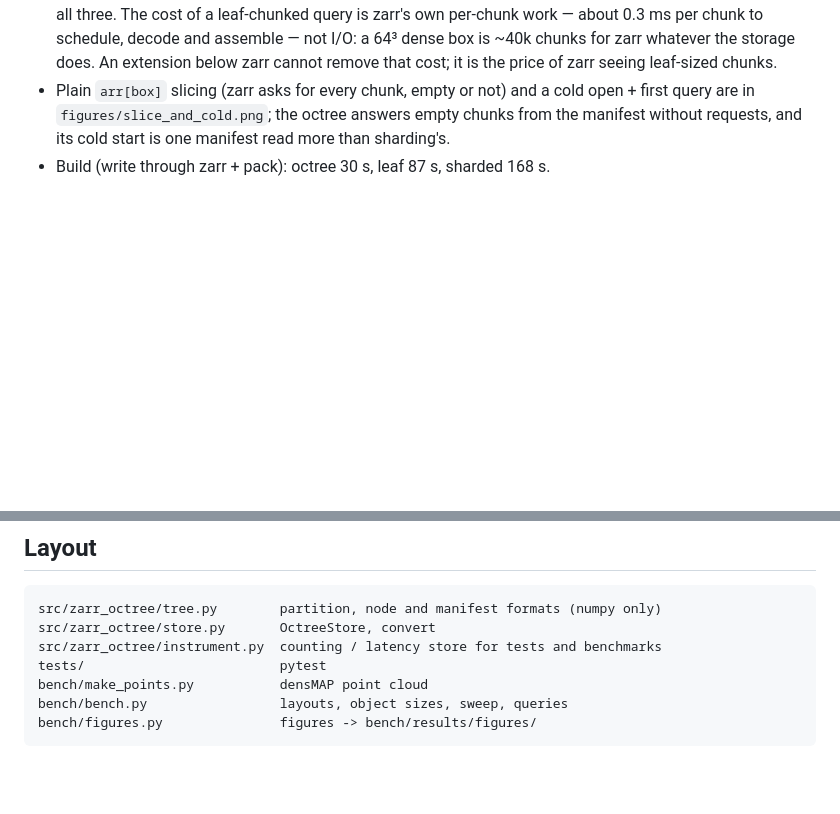
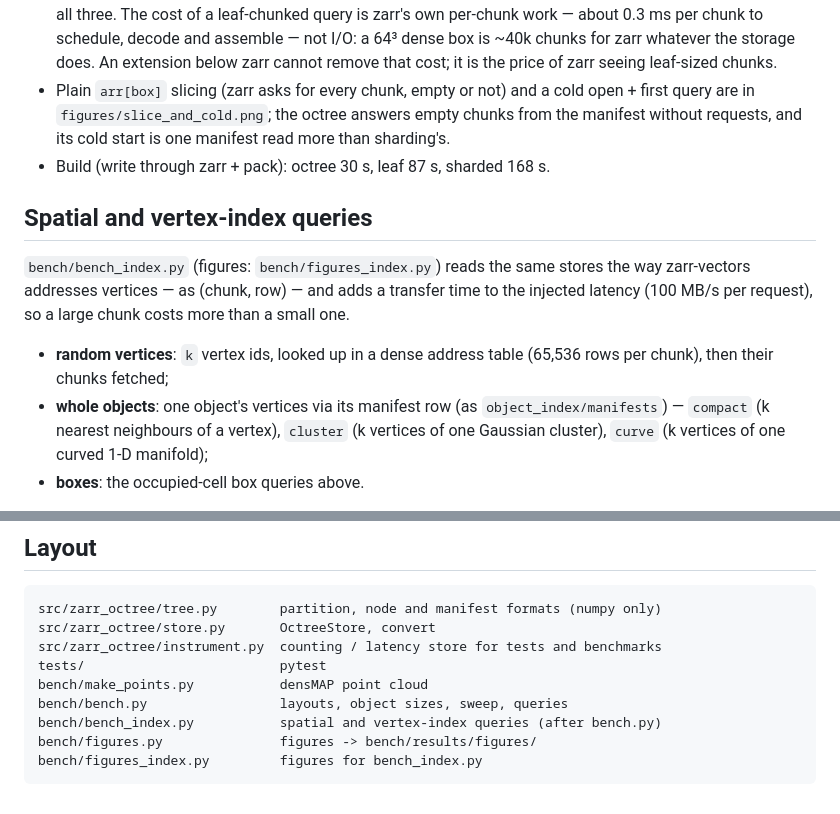
Before and after one commit to Andrew-Keenlyside/zarr-octree, a Markdown page: README.md, 2 parts joined by grey strips. Rendered like a GitHub page; blank space fills up the shorter version.

````diff
--- a/README.md
+++ b/README.md
@@ -149,3 +149,18 @@ Median ms, coarse / leaf / sharded / **octree**:
   is one manifest read more than sharding's.
 * Build (write through zarr + pack): octree 30 s, leaf 87 s, sharded 168 s.
 
+## Spatial and vertex-index queries
+
+`bench/bench_index.py` (figures: `bench/figures_index.py`) reads the same
+stores the way zarr-vectors addresses vertices — as (chunk, row) — and adds a
+transfer time to the injected latency (100 MB/s per request), so a large
+chunk costs more than a small one.
+
+* **random vertices**: `k` vertex ids, looked up in a dense address table
+  (65,536 rows per chunk), then their chunks fetched;
+* **whole objects**: one object's vertices via its manifest row (as
+  `object_index/manifests`) — `compact` (k nearest neighbours of a vertex),
+  `cluster` (k vertices of one Gaussian cluster), `curve` (k vertices of one
+  curved 1-D manifold);
+* **boxes**: the occupied-cell box queries above.
+
@@ -182,5 +239,7 @@ src/zarr_octree/instrument.py  counting / latency store for tests and benchmarks
 tests/                         pytest
 bench/make_points.py           densMAP point cloud
 bench/bench.py                 layouts, object sizes, sweep, queries
+bench/bench_index.py           spatial and vertex-index queries (after bench.py)
 bench/figures.py               figures -> bench/results/figures/
+bench/figures_index.py         figures for bench_index.py
 ```
````
Also changed, not shown: other parts of README.md (+42 -0 lines), bench/results/figures/index_queries.png (added), bench/results/figures/index_ratio.png (added), 6 other files.
